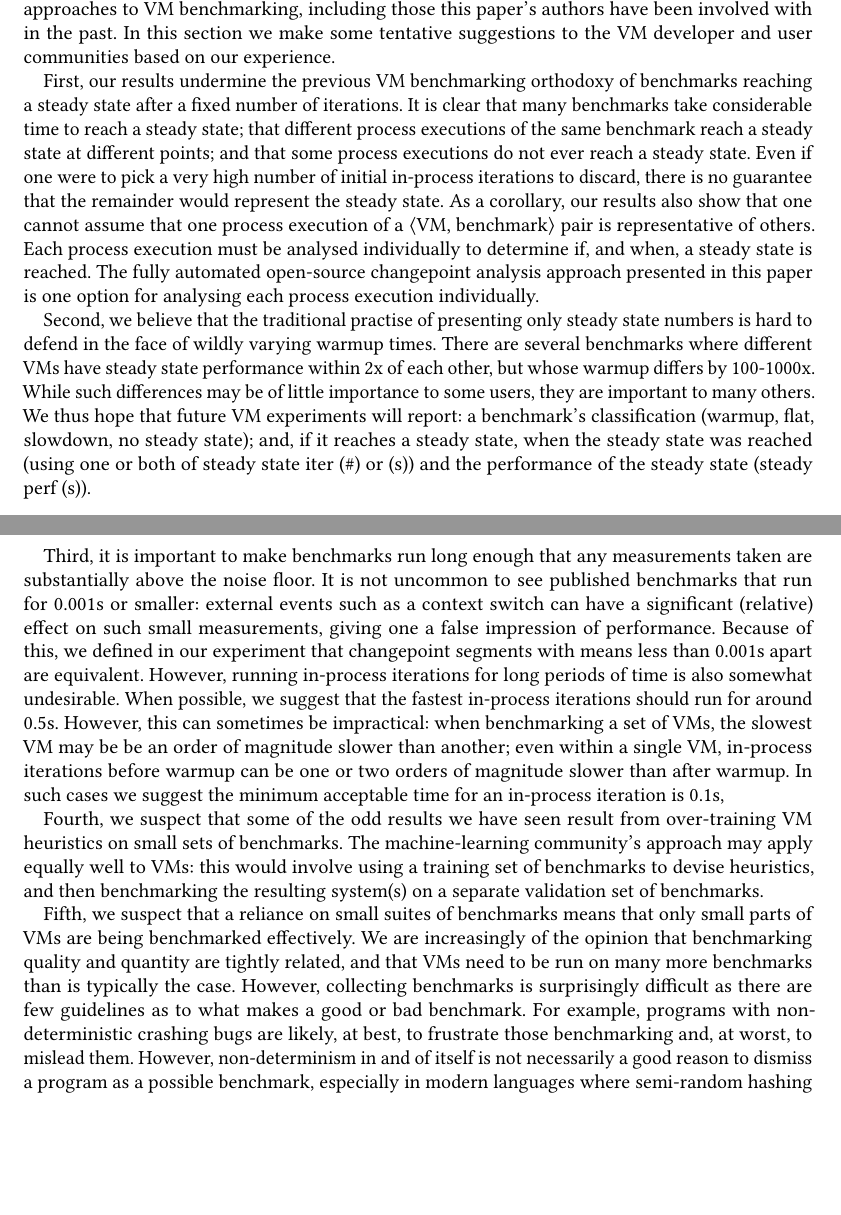
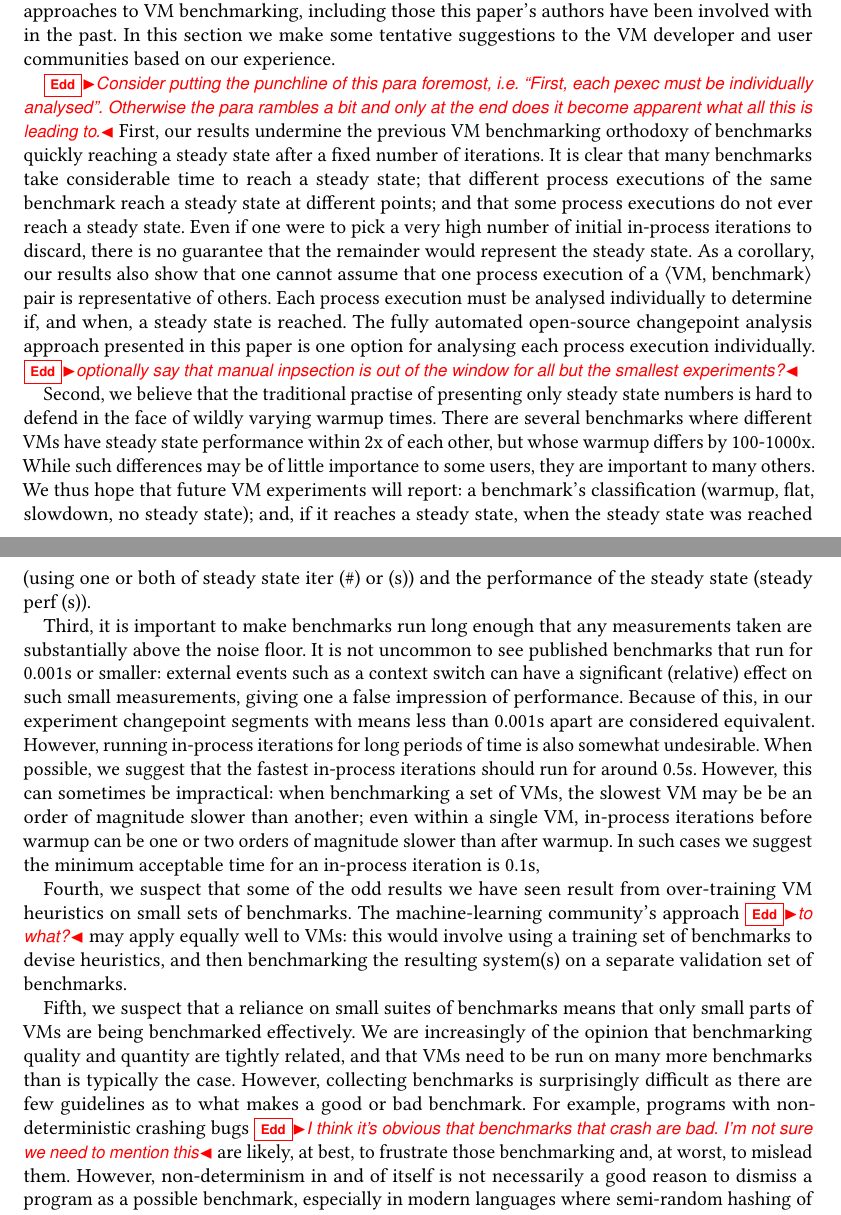
Before and after one commit to softdevteam/warmup_paper, a LaTeX paper (warmup.tex): two parts of pages 21 and 22 of 39, joined at a grey line, cut so that both start at the same text, the shorter picture padded with empty space. Compiled offline with pdfLaTeX.

Commit message:
Comments and tweaks in Section 9.0.

```diff
--- a/warmup.tex
+++ b/warmup.tex
@@ -1601,8 +1601,10 @@ benchmarking, including those this paper's authors have been involved with in th
 section we make some tentative suggestions to the VM developer and user
 communities based on our experience.
 
+\edd{Consider putting the punchline of this para foremost, i.e. ``First, each
+pexec must be individually analysed''. Otherwise the para rambles a bit and only at the end does it become apparent what all this is leading to.}
 First, our results undermine the previous VM benchmarking orthodoxy of benchmarks
-reaching a steady state after a fixed number of iterations. It is clear
+quickly reaching a steady state after a fixed number of iterations. It is clear
 that many benchmarks take considerable time to reach a
 steady state; that different process executions of the same benchmark reach a
 steady state at different points; and that some process executions do not ever
@@ -1613,6 +1615,8 @@ that one process execution of a \vmbpair pair is representative of others. Each
 process execution must be analysed individually to determine if, and when, a steady state is
 reached. The fully automated open-source changepoint analysis
 approach presented in this paper is one option for analysing each process execution individually.
+\edd{optionally say that manual inpsection is out of the window for all but the
+smallest experiments?}
 
 Second, we believe that the traditional practise of presenting only steady state
 numbers is hard to defend in the face of wildly varying warmup times. There
@@ -1630,8 +1634,8 @@ taken are substantially above the noise floor. It is not uncommon to see
 published benchmarks that run for 0.001s or smaller: external events such as a context switch
 can have a significant (relative) effect on such small measurements,
 giving one a false impression of performance. Because of this,
-we defined in our experiment that changepoint segments with means less than 0.001s
-apart are equivalent. However, running in-process iterations for long periods
+in our experiment changepoint segments with means less than 0.001s
+apart are considered equivalent. However, running in-process iterations for long periods
 of time is also somewhat undesirable. When possible, we suggest that
 the fastest in-process iterations should run for around 0.5s. However, this can
 sometimes be impractical: when benchmarking a set of VMs, the slowest VM may be
@@ -1642,7 +1646,7 @@ in-process iteration is 0.1s,
 
 Fourth, we suspect that some of the odd results we have seen result from
 over-training VM heuristics on small sets of benchmarks. The machine-learning
-community's approach may apply equally well to VMs: this would involve
+community's approach \edd{to what?} may apply equally well to VMs: this would involve
 using a training set of benchmarks to devise heuristics, and then benchmarking
 the resulting system(s) on a separate validation set of benchmarks.
 
@@ -1652,7 +1656,9 @@ of the opinion that benchmarking quality and quantity are tightly related, and
 that VMs need to be run on many more benchmarks than is typically the case.
 However, collecting benchmarks is surprisingly difficult as there are few
 guidelines as to what makes a good or bad benchmark. For example, programs with
-non-deterministic crashing bugs are likely, at best, to frustrate those benchmarking and,
+non-deterministic crashing bugs \edd{I think it's obvious that benchmarks that
+crash are bad. I'm not sure we need to mention this} are likely, at best, to
+frustrate those benchmarking and,
 at worst, to mislead them. However, non-determinism in and of itself is not
 necessarily a good reason to dismiss a program as a possible benchmark,
 especially in modern languages where semi-random hashing of data-structures is
```
